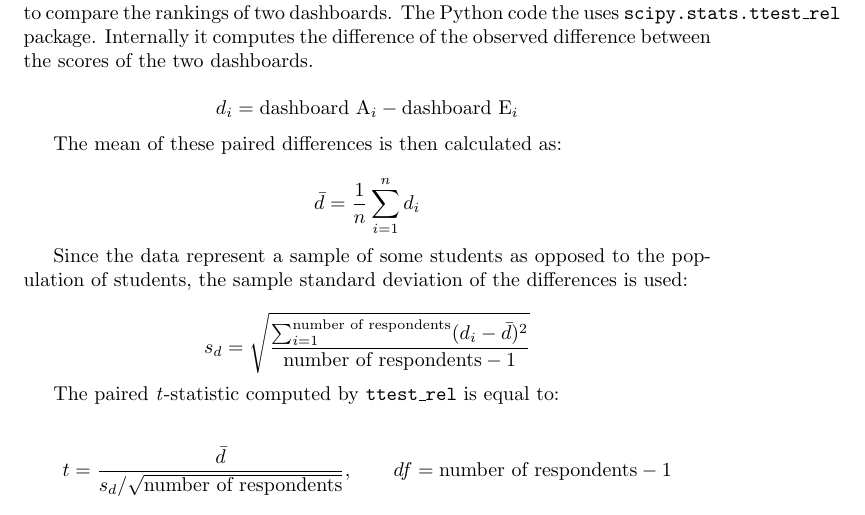
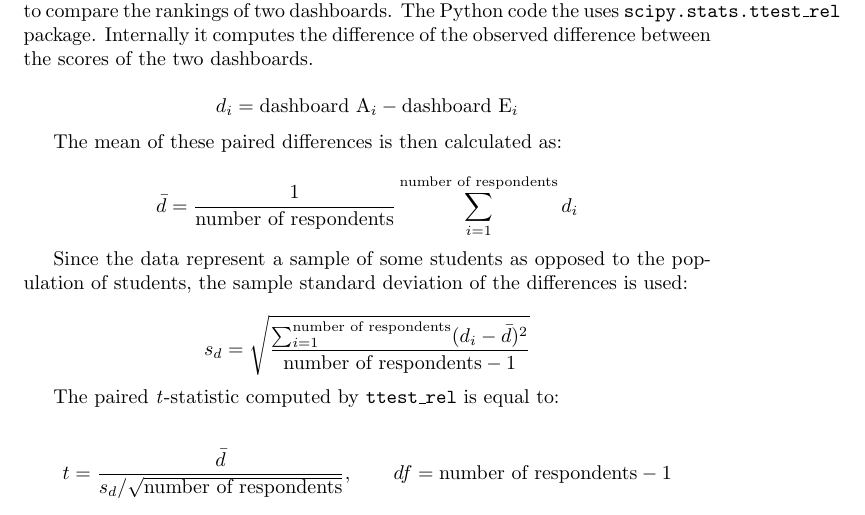
Before and after one commit to twotoque/BU354-UXdata, a LaTeX document (formuale.tex): part of page 2 of 3, cut so that both start at the same text. Compiled offline with pdfLaTeX.

```diff
--- a/formuale.tex
+++ b/formuale.tex
@@ -34,7 +34,7 @@
 The mean of these paired differences is then calculated as:
 
 \[
-\bar{d} = \frac{1}{n} \sum_{i=1}^{n} d_i
+\bar{d} = \frac{1}{\text{number of respondents}} \sum_{i=1}^{\text{number of respondents}} d_i
 \]
 
 Since the data represent a sample of some students as opposed to the population of students, the sample standard deviation of the differences is used:
```
Also changed, not shown: equations/althypo.svg (added), equations/chi2.svg (added), equations/cohensd.svg (added), equations/cramersv.svg (added), equations/degreefreedom.svg (added), equations/degreefreedomcategories.svg (added), equations/expectedcount.svg (added), equations/meanpaired.svg (added), equations/nullhypo.svg (added), equations/observeddifference.svg (added), equations/pairedt.svg (added), equations/samplestandarddiv.svg (added), formuale.pdf.
